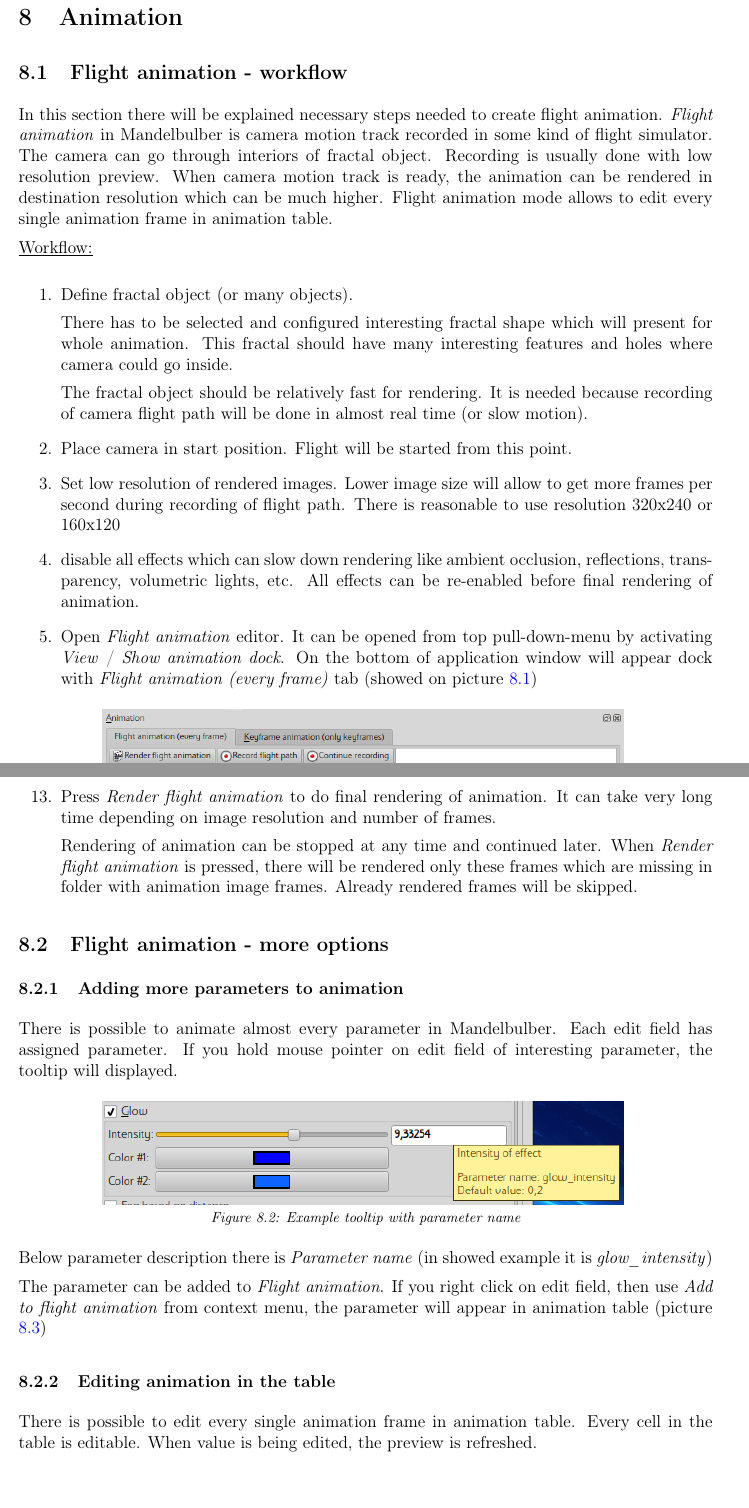
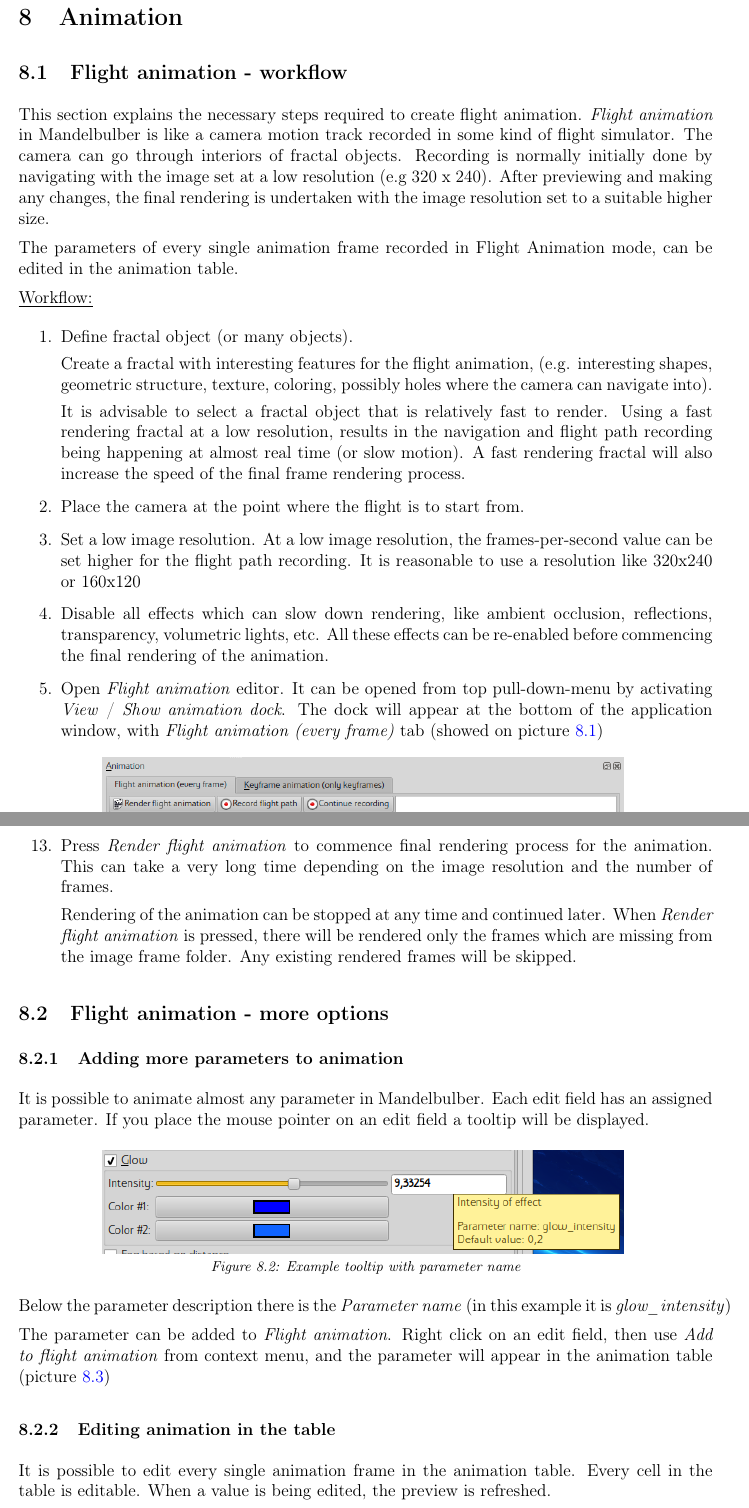
Before and after one commit to buddhi1980/mandelbulber_doc, a LaTeX document (handbook.tex, which reads mandelbulber2/manual/chapters/animation.tex): two parts of pages 35 and 37 of 58, joined at a grey line, cut so that both start at the same text. Compiled offline with pdfLaTeX.

Commit message:
Animation.tex ready for checking by others

```diff
--- a/mandelbulber2/manual/chapters/animation.tex
+++ b/mandelbulber2/manual/chapters/animation.tex
@@ -2,26 +2,27 @@
 
 \subsection{Flight animation - workflow}\label{flight-animation}
 
-In this section there will be explained necessary steps needed to create flight animation. \emph{Flight animation} in Mandelbulber is camera motion track recorded in some kind of flight simulator. The camera can go through interiors of fractal object.
-Recording is usually done with low resolution preview. When camera motion track is ready, the animation can be rendered in destination resolution which can be much higher.
-Flight animation mode allows to edit every single animation frame in animation table.
+This section explains the necessary steps required to create flight animation. \emph{Flight animation} in Mandelbulber is like a camera motion track recorded in some kind of flight simulator. The camera can go through interiors of fractal objects.
+Recording is normally initially done by navigating with the image set at a low resolution (e.g 320 x 240). After previewing and making any changes, the final rendering is undertaken with the image resolution set to a suitable higher size.
+
+The parameters of every single animation frame recorded in Flight Animation mode, can be edited in the animation table.
 
 \underline{Workflow:}
 
 \begin{enumerate}
 	\item Define fractal object (or many objects).
 
-	There has to be selected and configured interesting fractal shape which will present for whole animation. This fractal should have many interesting features and holes where camera could go inside.
+	Create a fractal with interesting features for the flight animation, (e.g. interesting shapes, geometric structure, texture, coloring, possibly holes where the camera can navigate into).
 
-	The fractal object should be relatively fast for rendering. It is needed because recording of camera flight path will be done in almost real time (or slow motion).
+	It is advisable to select a fractal object that is relatively fast to render. Using a fast rendering fractal at a low resolution, results in the navigation and flight path recording being happening at almost real time (or slow motion). A fast rendering fractal will also increase the speed of the final frame rendering process.
 
-	\item Place camera in start position. Flight will be started from this point.
+	\item Place the camera at the point where the flight is to start from.
 
-	\item Set low resolution of rendered images. Lower image size will allow to get more frames per second during recording of flight path. There is reasonable to use resolution 320x240 or 160x120
+	\item Set a low image resolution. At a low image resolution, the frames-per-second value can be set higher for the flight path recording. It is reasonable to use a resolution like 320x240 or 160x120
 
-	\item disable all effects which can slow down rendering like ambient occlusion, reflections, transparency, volumetric lights, etc. All effects can be re-enabled before final rendering of animation.
+	\item Disable all effects which can slow down rendering, like ambient occlusion, reflections, transparency, volumetric lights, etc. All these effects can be re-enabled before commencing the final rendering of the animation.
 
-	\item Open \emph{Flight animation} editor. It can be opened from top pull-down-menu by activating \emph{View} / \emph{Show animation dock}. On the bottom of application window will appear dock with \emph{Flight animation (every frame)} tab (showed on picture \ref{flight-animation-dock})
+	\item Open \emph{Flight animation} editor. It can be opened from top pull-down-menu by activating \emph{View} / \emph{Show animation dock}. The dock will appear at the bottom of the application window, with \emph{Flight animation (every frame)} tab (showed on picture \ref{flight-animation-dock})
 
 	\simpleImageWithCaption75Width{img/manual/media/flight_animation_dock.png}
 	{Flight animation dock}
@@ -66,7 +67,7 @@ Flight animation mode allows to edit every single animation frame in animation t
 
-	\item Press \emph{Render flight animation} to do final rendering of animation. It can take very long time depending on image resolution and number of frames.
+	\item Press \emph{Render flight animation} to commence final rendering  process for the animation. This can take a very long time depending on the image resolution and the number of frames.
 
-	Rendering of animation can be stopped at any time and continued later. When \emph{Render flight animation} is pressed, there will be rendered only these frames which are missing in folder with animation image frames. Already rendered frames will be skipped.
+	Rendering of the animation can be stopped at any time and continued later. When \emph{Render flight animation} is pressed, there will be rendered only the frames which are missing from the image frame folder. Any existing rendered frames will be skipped.
 
 \end{enumerate}
 
@@ -74,19 +75,19 @@ Flight animation mode allows to edit every single animation frame in animation t
 
 	\subsubsection{Adding more parameters to animation}
 
-	There is possible to animate almost every parameter in Mandelbulber. Each edit field has assigned parameter. If you hold mouse pointer on edit field of interesting parameter, the tooltip will displayed.
+	It is possible to animate almost any parameter in Mandelbulber. Each edit field has an assigned parameter. If you place the mouse pointer on an edit field a tooltip will be displayed.
 
 	\simpleImageWithCaption75Width{img/manual/media/tooltip_with_parameter_name.png}
 	{Example tooltip with parameter name}
 	{example-tooltip-with-parameter-name}
 
-	Below parameter description there is \emph{Parameter name} (in showed example it is \emph{glow\_intensity})
+	Below the parameter description there is the \emph{Parameter name} (in this example it is \emph{glow\_intensity})
 
-	The parameter can be added to \emph{Flight animation}. If you right click on edit field, then use \emph{Add to flight animation} from context menu, the parameter will appear in animation table  (picture \ref{flight-animation-table})
+	The parameter can be added to \emph{Flight animation}. Right click on an edit field, then use \emph{Add to flight animation} from context menu, and the parameter will appear in the animation table  (picture \ref{flight-animation-table})
 
 	\subsubsection{Editing animation in the table}
 
-	There is possible to edit every single animation frame in animation table. Every cell in the table is editable.  When value is being edited, the preview is refreshed.
+	It is possible to edit every single animation frame in the animation table. Every cell in the table is editable.  When a value is being edited, the preview is refreshed.
 
 		\simpleImageWithCaption75Width{img/manual/media/editing_parameters_in_flight_table.png}
 	{Animation table with all recorded frames and one additional parameter}
```
Also changed, not shown: mandelbulber2/manual/chapters/animation.tex (36 more changed lines).
